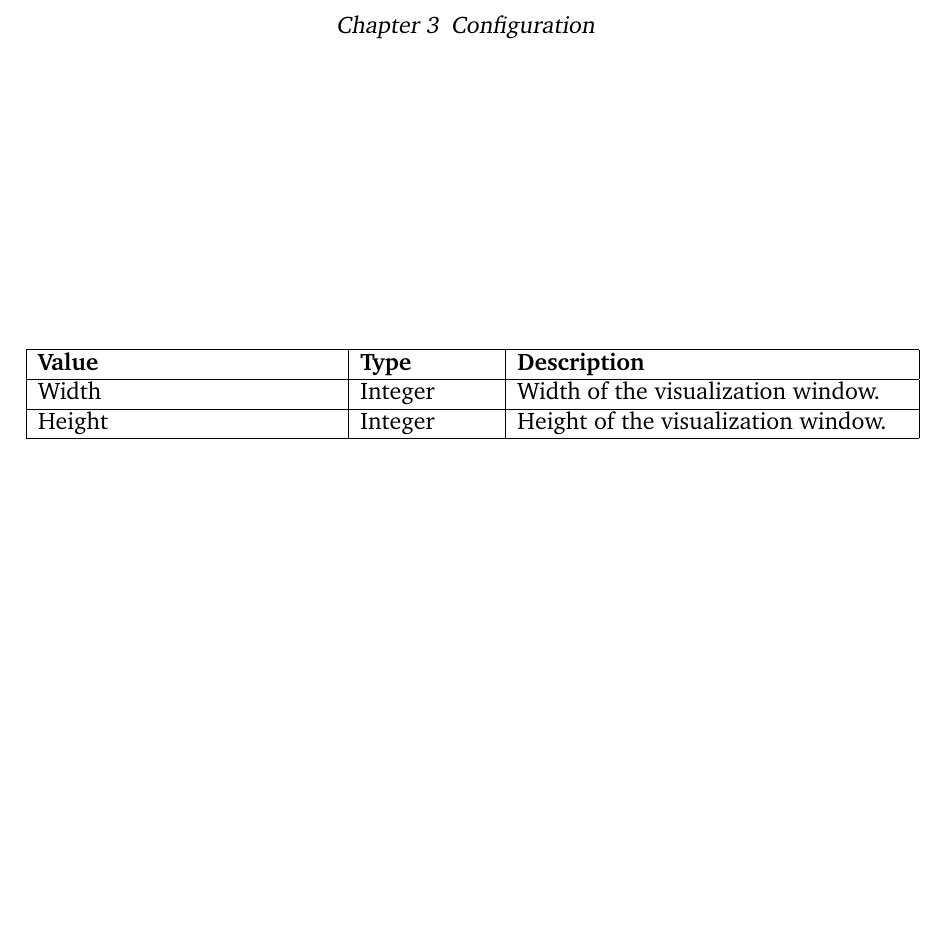
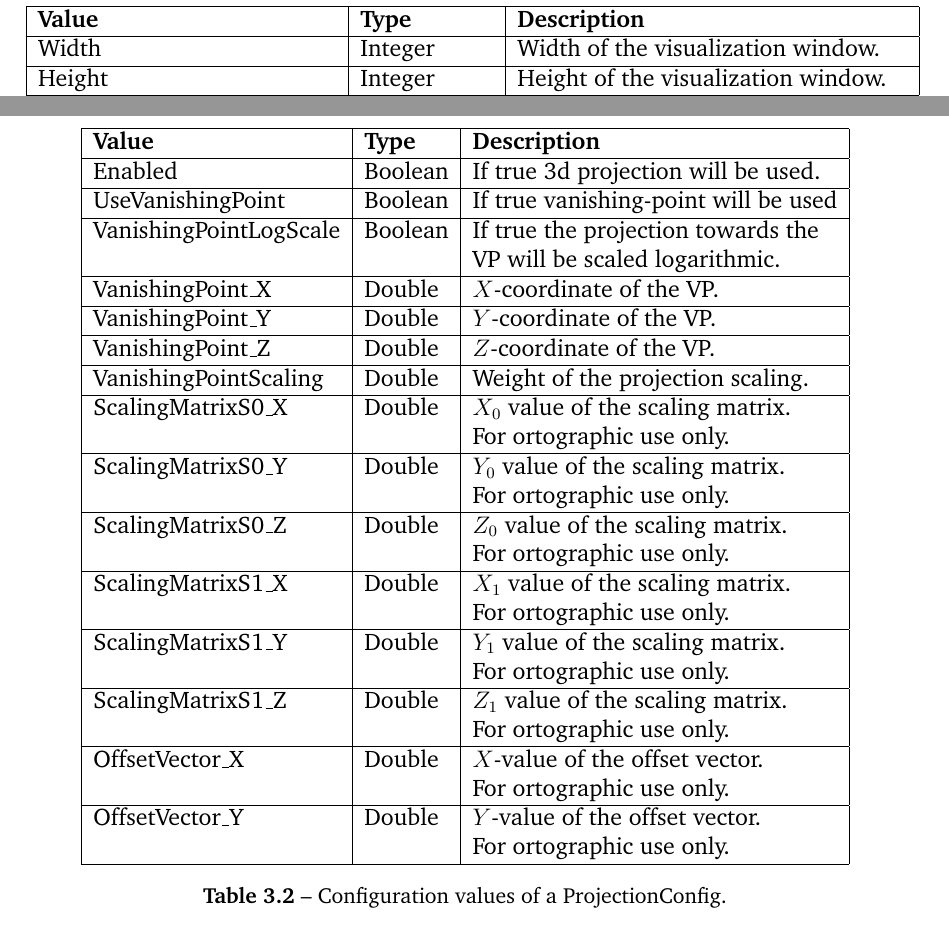
Before and after one commit to BenjaminSchiller/DNA.doc, a LaTeX document (gvis/main.tex, which reads gvis/chapters/configuration.tex): part of page 6 of 6 before the commit and two parts of pages 6 and 7 of 7 after it, the two joined at a grey line, cut at the place of the change, the shorter picture padded with empty space. Compiled offline with pdfLaTeX; an older LaTeX class or package is replaced by its successor.

Commit message:
added projection config values

```diff
--- a/gvis/chapters/configuration.tex
+++ b/gvis/chapters/configuration.tex
@@ -70,6 +70,55 @@ TODO
 \label{ss:projectionConfig}
 TODO
 
+\begin{table}[h]
+\centering
+\begin{tabular}[h]{|l|l|l|}\hline
+	\textbf{Value} & \textbf{Type} & \textbf{Description}\\
+	\hline
+	Enabled & Boolean & If true 3d projection will be used.\\
+	\hline
+	UseVanishingPoint & Boolean & If true vanishing-point will be used\\
+	\hline
+	VanishingPointLogScale & Boolean & If true the projection towards the\\
+	& & VP will be scaled logarithmic.\\
+	\hline
+	VanishingPoint\textunderscore X & Double & $X$-coordinate of the VP.\\
+	\hline
+	VanishingPoint\textunderscore Y & Double & $Y$-coordinate of the VP.\\
+	\hline
+	VanishingPoint\textunderscore Z & Double & $Z$-coordinate of the VP.\\
+	\hline
+	VanishingPointScaling & Double & Weight of the projection scaling.\\
+	\hline
+	ScalingMatrixS0\textunderscore X & Double & $X_0$ value of the scaling matrix.\\
+	& & For ortographic use only.\\
+	\hline
+	ScalingMatrixS0\textunderscore Y & Double & $Y_0$ value of the scaling matrix.\\
+	& & For ortographic use only.\\
+	\hline
+	ScalingMatrixS0\textunderscore Z & Double & $Z_0$ value of the scaling matrix.\\
+	& & For ortographic use only.\\
+	\hline
+	ScalingMatrixS1\textunderscore X & Double & $X_1$ value of the scaling matrix.\\
+	& & For ortographic use only.\\
+	\hline
+	ScalingMatrixS1\textunderscore Y & Double & $Y_1$ value of the scaling matrix.\\
+	& & For ortographic use only.\\
+	\hline
+	ScalingMatrixS1\textunderscore Z & Double & $Z_1$ value of the scaling matrix.\\
+	& & For ortographic use only.\\
+	\hline
+	OffsetVector\textunderscore X & Double & $X$-value of the offset vector.\\
+	& & For ortographic use only.\\
+	\hline
+	OffsetVector\textunderscore Y & Double & $Y$-value of the offset vector.\\
+	& & For ortographic use only.\\
+	\hline
+\end{tabular}
+\caption{Configuration values of a ProjectionConfig.}
+\label{tab:projectionConfigValues}
+\end{table}
+
 \subsection{CaptureConfig}
 \label{ss:captureConfig}
 TODO
```
